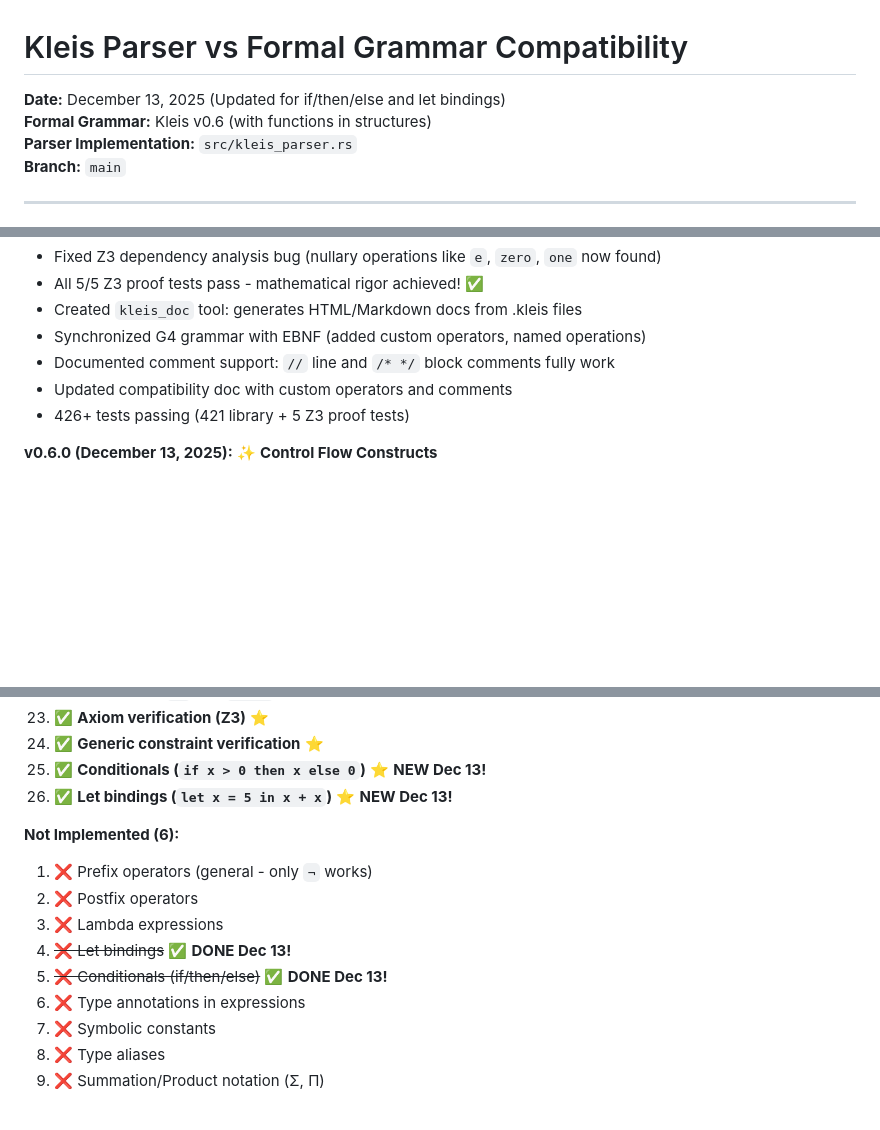
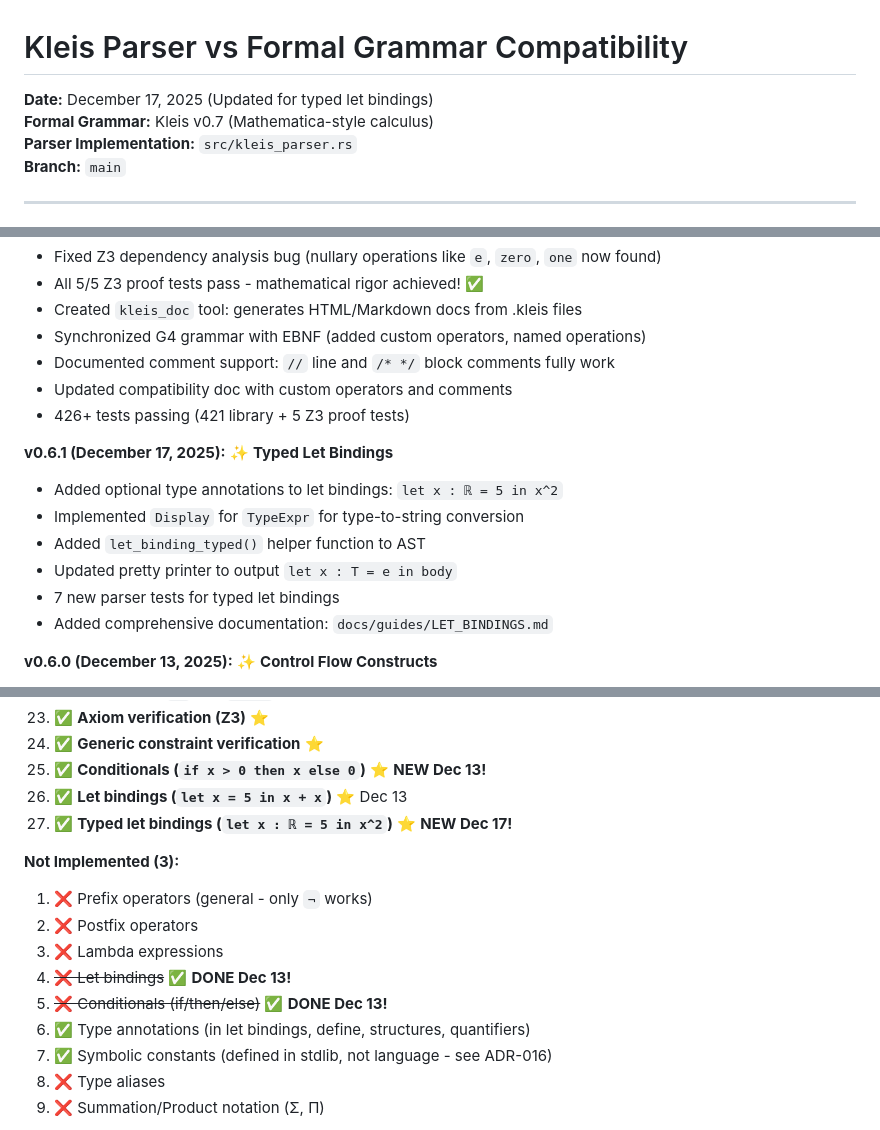
Before and after one commit to eatikrh/kleis, a Markdown page: docs/parser-implementation/PARSER_GRAMMAR_COMPATIBILITY.md, 3 parts joined by grey strips. GitHub-like rendering; blank space fills up the shorter version.

Commit message:
docs: Update PARSER_GRAMMAR_COMPATIBILITY for typed let bindings
- Add typed let bindings to feature table
- Update feature count to 27
- Add v0.6.1 changelog entry
- Mark type annotations as partial (works in let, define, structures)

```diff
--- a/docs/parser-implementation/PARSER_GRAMMAR_COMPATIBILITY.md
+++ b/docs/parser-implementation/PARSER_GRAMMAR_COMPATIBILITY.md
@@ -1,7 +1,7 @@
 # Kleis Parser vs Formal Grammar Compatibility
 
-**Date:** December 13, 2025 (Updated for if/then/else and let bindings)
-**Formal Grammar:** Kleis v0.6 (with functions in structures)
+**Date:** December 17, 2025 (Updated for typed let bindings)
+**Formal Grammar:** Kleis v0.7 (Mathematica-style calculus)
 **Parser Implementation:** `src/kleis_parser.rs`
 **Branch:** `main`
 
@@ -202,6 +203,14 @@
 - Updated compatibility doc with custom operators and comments
 - 426+ tests passing (421 library + 5 Z3 proof tests)
 
+**v0.6.1 (December 17, 2025):** ✨ **Typed Let Bindings**
+- Added optional type annotations to let bindings: `let x : ℝ = 5 in x^2`
+- Implemented `Display` for `TypeExpr` for type-to-string conversion
+- Added `let_binding_typed()` helper function to AST
+- Updated pretty printer to output `let x : T = e in body`
+- 7 new parser tests for typed let bindings
+- Added comprehensive documentation: `docs/guides/LET_BINDINGS.md`
+
 **v0.6.0 (December 13, 2025):** ✨ **Control Flow Constructs**
 - Added `if/then/else` conditionals with Z3 `ite` translation
 - Added `let x = value in body` bindings with context extension
@@ -246,16 +255,17 @@
 23. ✅ **Axiom verification (Z3)** ⭐
 24. ✅ **Generic constraint verification** ⭐
 25. ✅ **Conditionals (`if x > 0 then x else 0`)** ⭐ **NEW Dec 13!**
-26. ✅ **Let bindings (`let x = 5 in x + x`)** ⭐ **NEW Dec 13!**
+26. ✅ **Let bindings (`let x = 5 in x + x`)** ⭐ Dec 13
+27. ✅ **Typed let bindings (`let x : ℝ = 5 in x^2`)** ⭐ **NEW Dec 17!**
 
-**Not Implemented (6):**
+**Not Implemented (3):**
 1. ❌ Prefix operators (general - only `¬` works)
 2. ❌ Postfix operators
 3. ❌ Lambda expressions
 4. ~~❌ Let bindings~~ ✅ **DONE Dec 13!**
 5. ~~❌ Conditionals (if/then/else)~~ ✅ **DONE Dec 13!**
-6. ❌ Type annotations in expressions
-7. ❌ Symbolic constants
+6. ✅ Type annotations (in let bindings, define, structures, quantifiers)
+7. ✅ Symbolic constants (defined in stdlib, not language - see ADR-016)
 8. ❌ Type aliases
 9. ❌ Summation/Product notation (Σ, Π)
 
```
Also changed, not shown: other parts of docs/parser-implementation/PARSER_GRAMMAR_COMPATIBILITY.md (+6 -5 lines).
